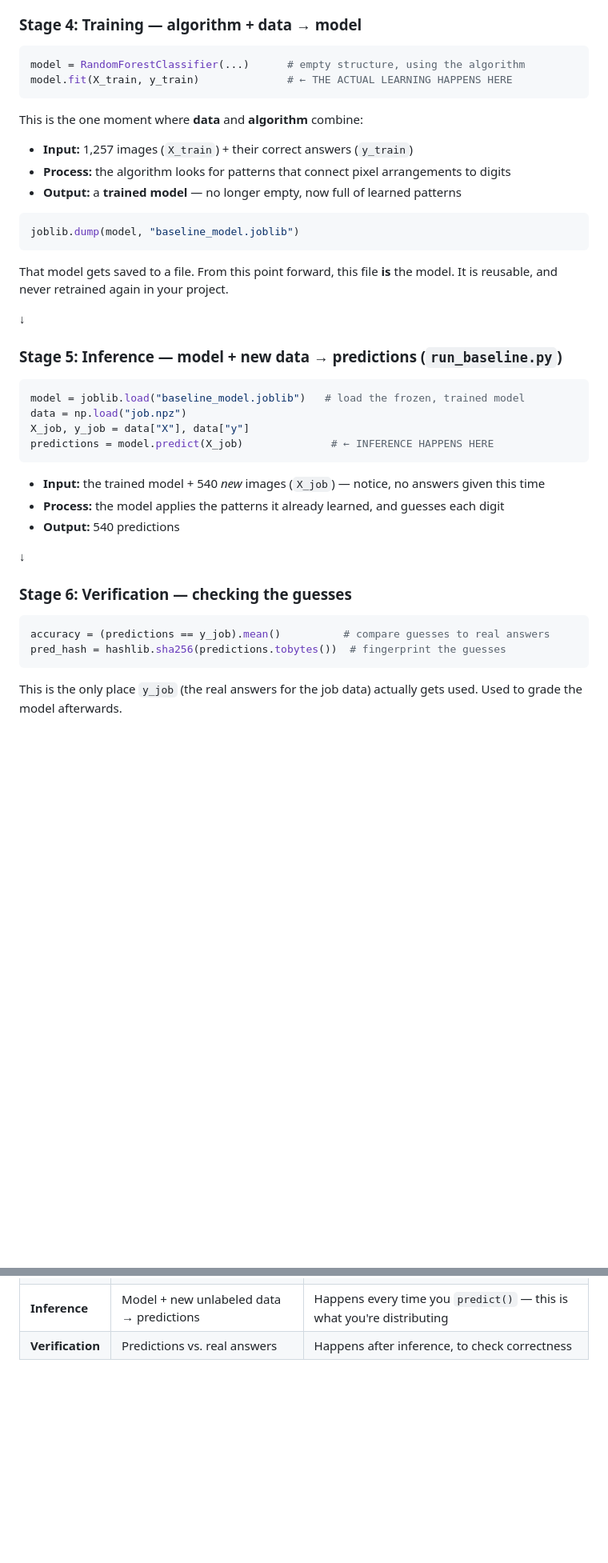
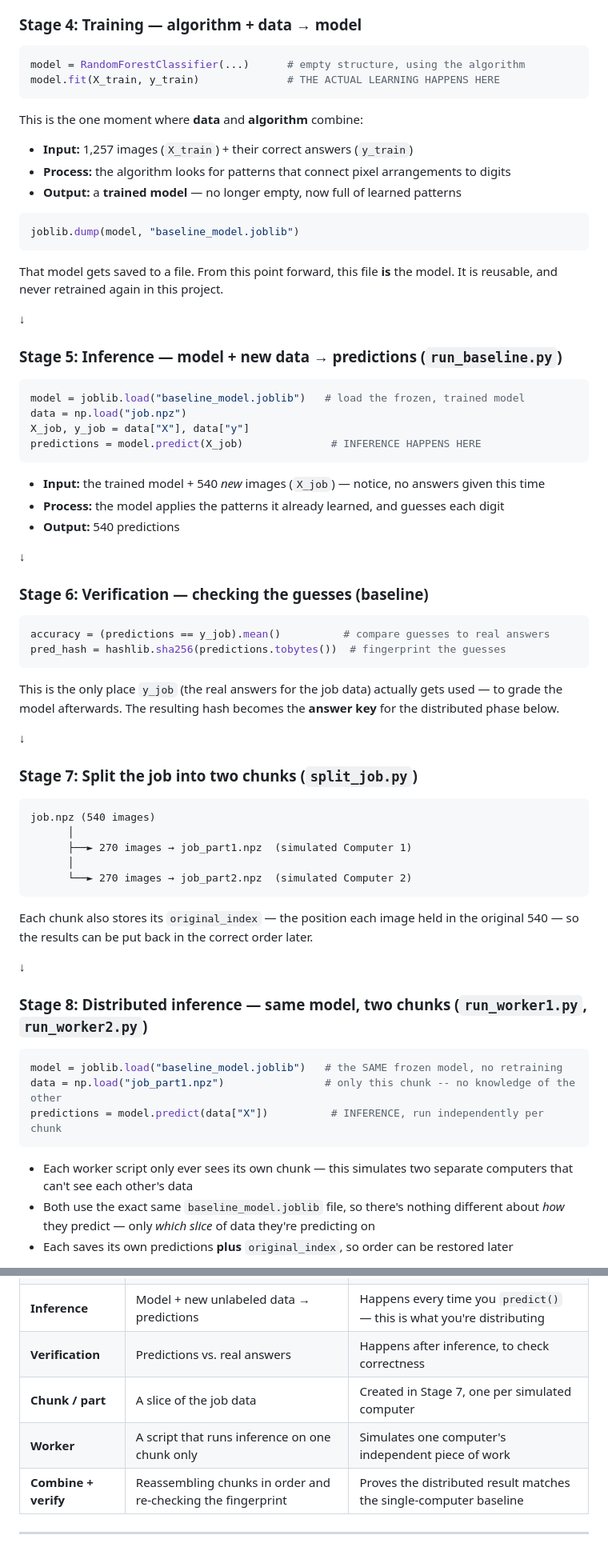
Before and after one commit to ppppch/Distributed-Compute-Biostonk, a Markdown page: README.md, 2 parts joined by grey strips. Shown at 80% size. Drawn GitHub-style; blank space fills up the shorter version.

````diff
--- a/README.md
+++ b/README.md
@@ -34,7 +72,7 @@ This brings in the **method** for learning. It's an empty, reusable process. It
 
 ```python
 model = RandomForestClassifier(...)      # empty structure, using the algorithm
-model.fit(X_train, y_train)              # ← THE ACTUAL LEARNING HAPPENS HERE
+model.fit(X_train, y_train)              # THE ACTUAL LEARNING HAPPENS HERE
 ```
 
 This is the one moment where **data** and **algorithm** combine:
@@ -47,7 +85,7 @@ This is the one moment where **data** and **algorithm** combine:
 joblib.dump(model, "baseline_model.joblib")
 ```
 
-That model gets saved to a file. From this point forward, this file **is** the model. It is reusable, and never retrained again in your project.
+That model gets saved to a file. From this point forward, this file **is** the model. It is reusable, and never retrained again in this project.
 
 ↓
 
@@ -57,7 +95,7 @@ That model gets saved to a file. From this point forward, this file **is** the m
 model = joblib.load("baseline_model.joblib")   # load the frozen, trained model
 data = np.load("job.npz")
 X_job, y_job = data["X"], data["y"]
-predictions = model.predict(X_job)              # ← INFERENCE HAPPENS HERE
+predictions = model.predict(X_job)              # INFERENCE HAPPENS HERE
 ```
 
 - **Input:** the trained model + 540 *new* images (`X_job`) — notice, no answers given this time
@@ -66,11 +104,40 @@ predictions = model.predict(X_job)              # ← INFERENCE HAPPENS HERE
 
 ↓
 
-### Stage 6: Verification — checking the guesses
+### Stage 6: Verification — checking the guesses (baseline)
 
 ```python
 accuracy = (predictions == y_job).mean()          # compare guesses to real answers
 pred_hash = hashlib.sha256(predictions.tobytes())  # fingerprint the guesses
 ```
 
-This is the only place `y_job` (the real answers for the job data) actually gets used. Used to grade the model afterwards.
+This is the only place `y_job` (the real answers for the job data) actually gets used — to grade the model afterwards. The resulting hash becomes the **answer key** for the distributed phase below.
+
+↓
+
+### Stage 7: Split the job into two chunks (`split_job.py`)
+
+```
+job.npz (540 images)
+      │
+      ├──► 270 images → job_part1.npz  (simulated Computer 1)
+      │
+      └──► 270 images → job_part2.npz  (simulated Computer 2)
+```
+
+Each chunk also stores its `original_index` — the position each image held in the original 540 — so the results can be put back in the correct order later.
+
+↓
+
+### Stage 8: Distributed inference — same model, two chunks (`run_worker1.py`, `run_worker2.py`)
+
+```python
+model = joblib.load("baseline_model.joblib")   # the SAME frozen model, no retraining
+data = np.load("job_part1.npz")                # only this chunk -- no knowledge of the other
+predictions = model.predict(data["X"])          # INFERENCE, run independently per chunk
+```
+
+- Each worker script only ever sees its own chunk — this simulates two separate computers that can't see each other's data
+- Both use the exact same `baseline_model.joblib` file, so there's nothing different about *how* they predict — only *which slice* of data they're predicting on
+- Each saves its own predictions **plus** `original_index`, so order can be restored later
+
@@ -97,3 +181,8 @@ Raw labeled images
 | **Model** | The saved, specific result of training | Created once, reused forever after |
 | **Inference** | Model + new unlabeled data → predictions | Happens every time you `predict()` — this is what you're distributing |
 | **Verification** | Predictions vs. real answers | Happens after inference, to check correctness |
+| **Chunk / part** | A slice of the job data | Created in Stage 7, one per simulated computer |
+| **Worker** | A script that runs inference on one chunk only | Simulates one computer's independent piece of work |
+| **Combine + verify** | Reassembling chunks in order and re-checking the fingerprint | Proves the distributed result matches the single-computer baseline |
+
+---
````
Also changed, not shown: other parts of README.md (+56 -1 lines).
